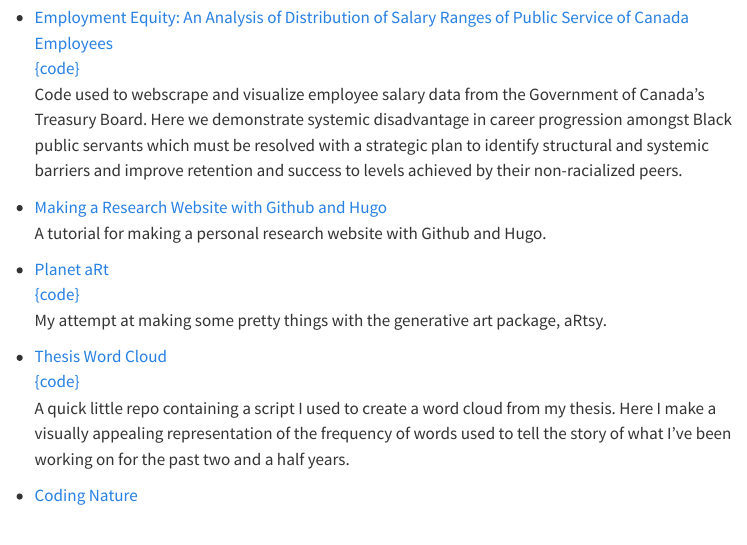
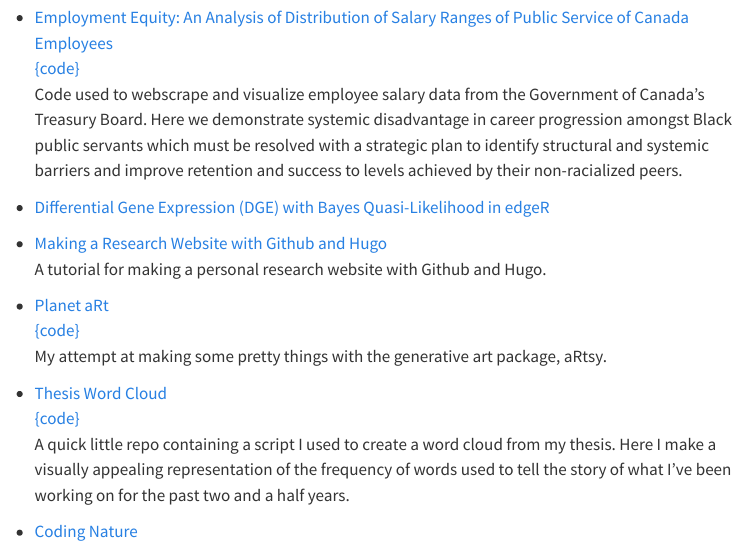
Before and after one commit to alburycatalina/alburycatalina.github.io, a Quarto document (projects.qmd): the page in a window 1100 px wide, from 210 px down. Rendered offline with R 4.5, knitr and Pandoc in place of Quarto, with nearby package versions; menus at the side of the page are left out.

Commit message:
analytics

```diff
--- a/_quarto.yml
+++ b/_quarto.yml
@@ -13,12 +13,14 @@ website:
   favicon: "images/favicon-32x32.png"
   page-footer:
     left: "I created this site with [Quarto](https://quarto.org/), an open source scientific publishing system. To see the code that generates this site, [visit the repo here.](https://github.com/alburycatalina/alburycatalina.github.io)"
+  cookie-consent: true
 
 format:
   html:
     theme: minty
     css: styles.css
     toc: true
+    include-after-body: html/analytics.html
 
 editor: visual
 
--- a/projects.qmd
+++ b/projects.qmd
@@ -11,6 +11,8 @@ editor: visual
 -   [Employment Equity: An Analysis of Distribution of Salary Ranges of Public Service of Canada Employees](https://employment-equity.github.io/)\
     [{code}](https://github.com/Employment-Equity/employment-equity.github.io)\
     Code used to webscrape and visualize employee salary data from the Government of Canada's Treasury Board. Here we demonstrate systemic disadvantage in career progression amongst Black public servants which must be resolved with a strategic plan to identify structural and systemic barriers and improve retention and success to levels achieved by their non-racialized peers.
+
+-   [Differential Gene Expression (DGE) with Bayes Quasi-Likelihood in      edgeR]()
 
 -   [Making a Research Website with Github and Hugo](https://github.com/alburycatalina/Personal-Research-Website)\
     A tutorial for making a personal research website with Github and Hugo.
```
Also changed, not shown: html/analytics.html (added).
